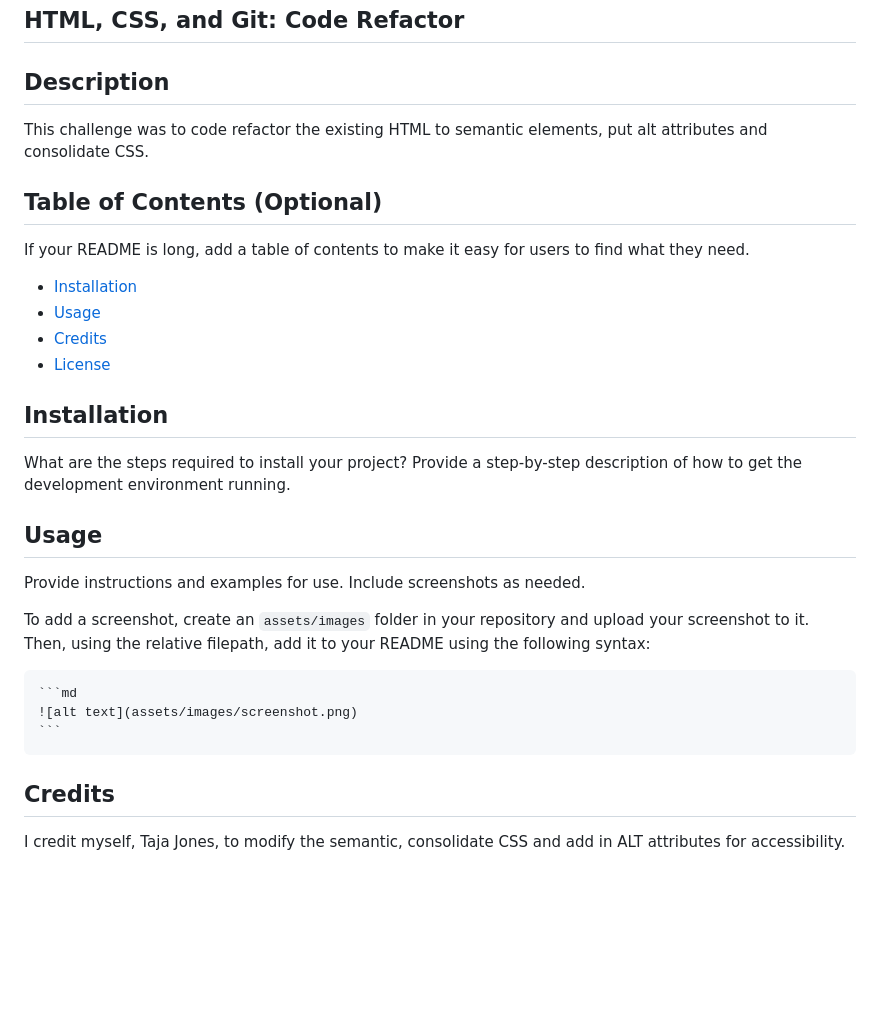
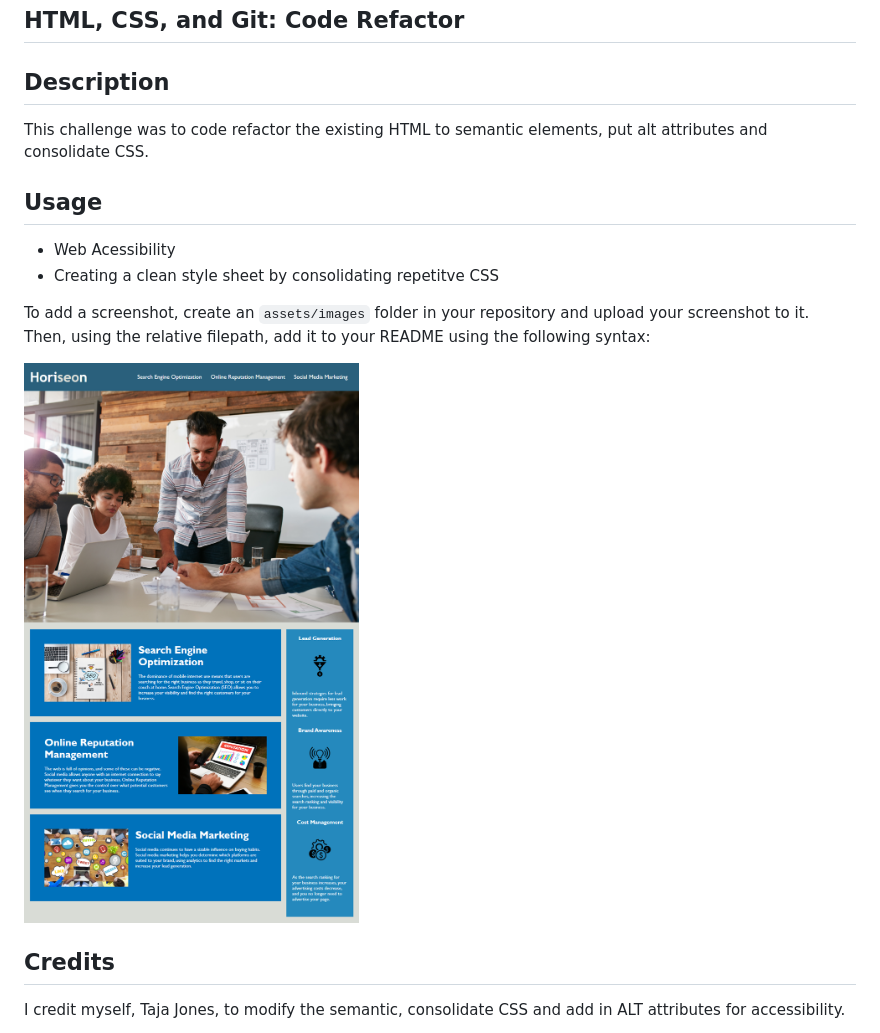
Before and after one commit to tajajones2/git_css_html_code_hw1, a Markdown page: README.md, the part around the change. Rendered like a GitHub page; pictures changed too: assets/images/01-html-css-git-homework-demo.png (added); blank space fills up the shorter version.

Commit message:
added image to usage table of content

````diff
--- a/README.md
+++ b/README.md
@@ -4,28 +4,15 @@
 This challenge was to code refactor the existing HTML to semantic elements, put alt attributes and consolidate CSS.
 
 
-## Table of Contents (Optional)
-
-If your README is long, add a table of contents to make it easy for users to find what they need.
-
-- [Installation](#installation)
-- [Usage](#usage)
-- [Credits](#credits)
-- [License](#license)
-
-## Installation
-
-What are the steps required to install your project? Provide a step-by-step description of how to get the development environment running.
-
 ## Usage
 
-Provide instructions and examples for use. Include screenshots as needed.
+- Web Acessibility
+- Creating a clean style sheet by consolidating repetitve CSS
+
 
 To add a screenshot, create an `assets/images` folder in your repository and upload your screenshot to it. Then, using the relative filepath, add it to your README using the following syntax:
 
-    ```md
-    ![alt text](assets/images/screenshot.png)
-    ```
+   ![mockup](./assets/images/01-html-css-git-homework-demo.png)
 
 ## Credits
 
````
